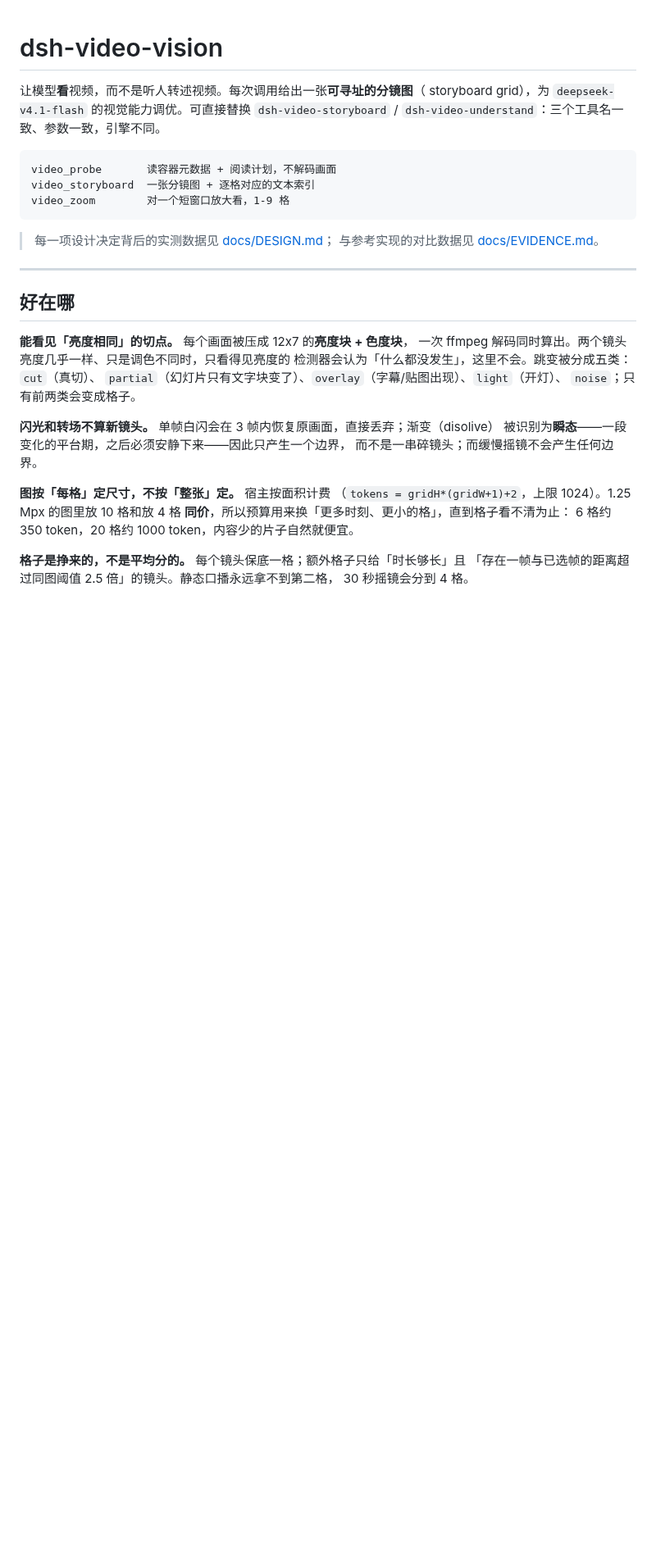
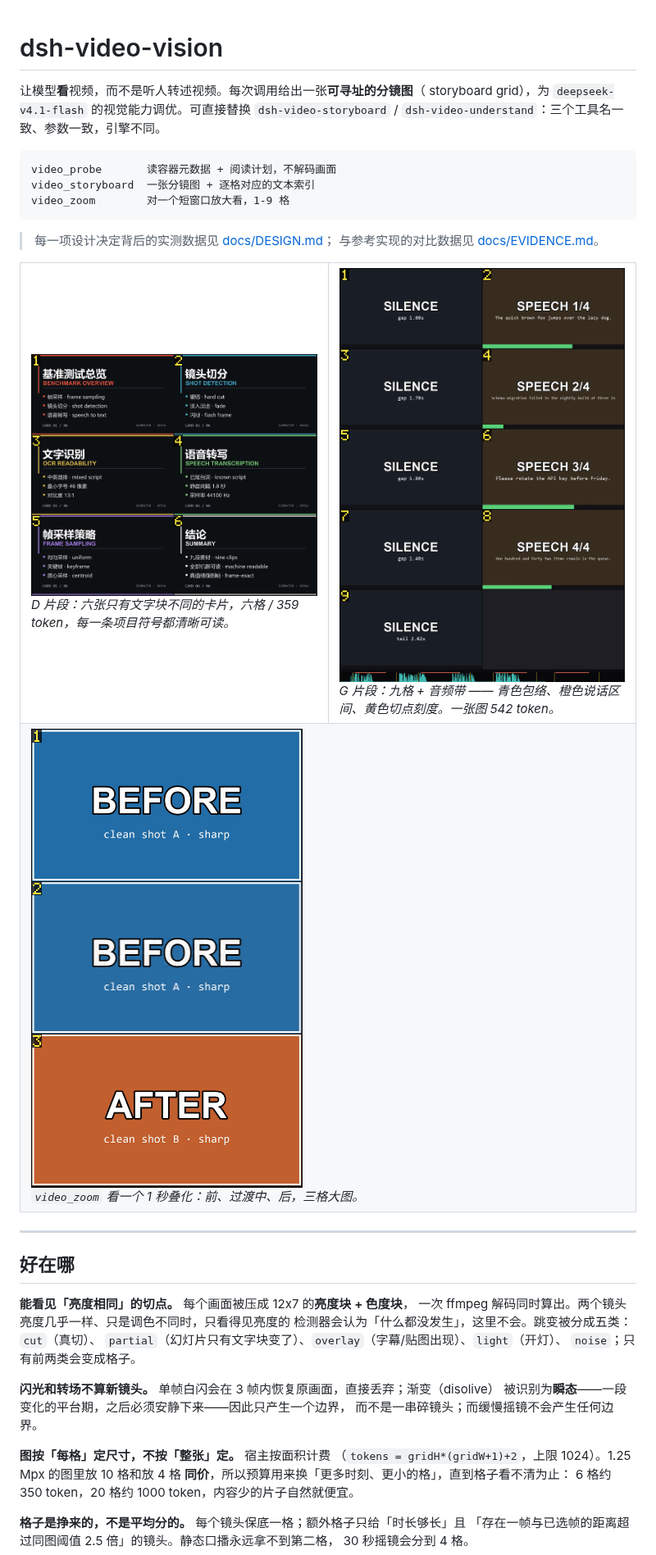
Before and after one commit to Destinhue/dsh-video-vision, a Markdown page: README.zh.md, the part around the change. Shown at 82% size. GitHub-like rendering; pictures changed too: docs/demo/storyboard-audio.png (added), docs/demo/storyboard-text-cards.png (added), docs/demo/zoom-transition.png (added); blank space fills up the shorter version.

```diff
--- a/README.zh.md
+++ b/README.zh.md
@@ -12,6 +12,19 @@ video_zoom        对一个短窗口放大看，1-9 格
 
 > 每一项设计决定背后的实测数据见 [docs/DESIGN.md](docs/DESIGN.md)；
 > 与参考实现的对比数据见 [docs/EVIDENCE.md](docs/EVIDENCE.md)。
+
+<table>
+<tr>
+<td width="50%"><img src="docs/demo/storyboard-text-cards.png" alt="六张文字卡组成的一张分镜图"><br>
+<em>D 片段：六张只有文字块不同的卡片，六格 / 359 token，每一条项目符号都清晰可读。</em></td>
+<td width="50%"><img src="docs/demo/storyboard-audio.png" alt="底边带音频包络带的分镜图"><br>
+<em>G 片段：九格 + 音频带 —— 青色包络、橙色说话区间、黄色切点刻度。一张图 542 token。</em></td>
+</tr>
+<tr>
+<td colspan="2"><img src="docs/demo/zoom-transition.png" alt="跨 1 秒叠化的三格放大"><br>
+<em><code>video_zoom</code> 看一个 1 秒叠化：前、过渡中、后，三格大图。</em></td>
+</tr>
+</table>
 
 ---
 
```
Also changed, not shown: README.md (+13 -0 lines), bench/README.md (+4 -0 lines), 1 other file.
